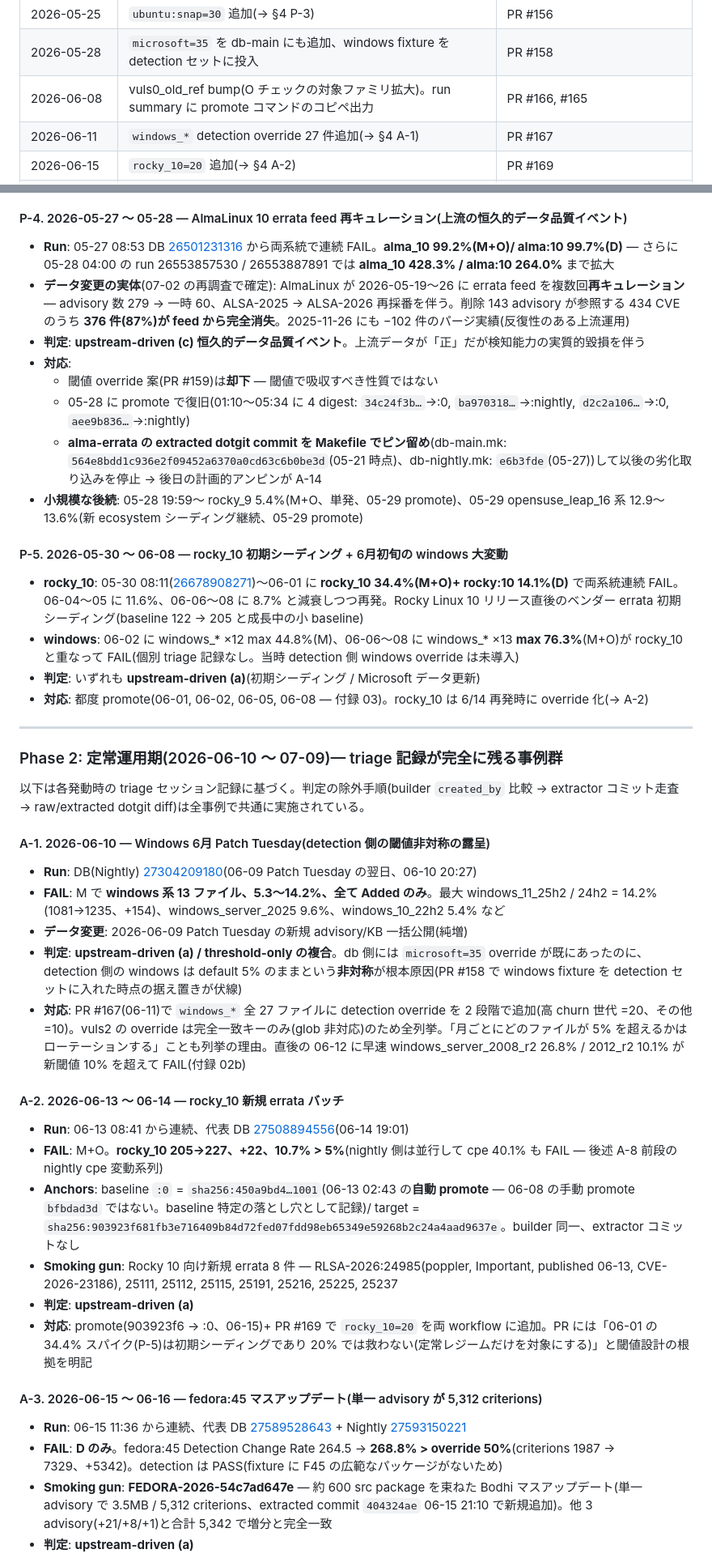
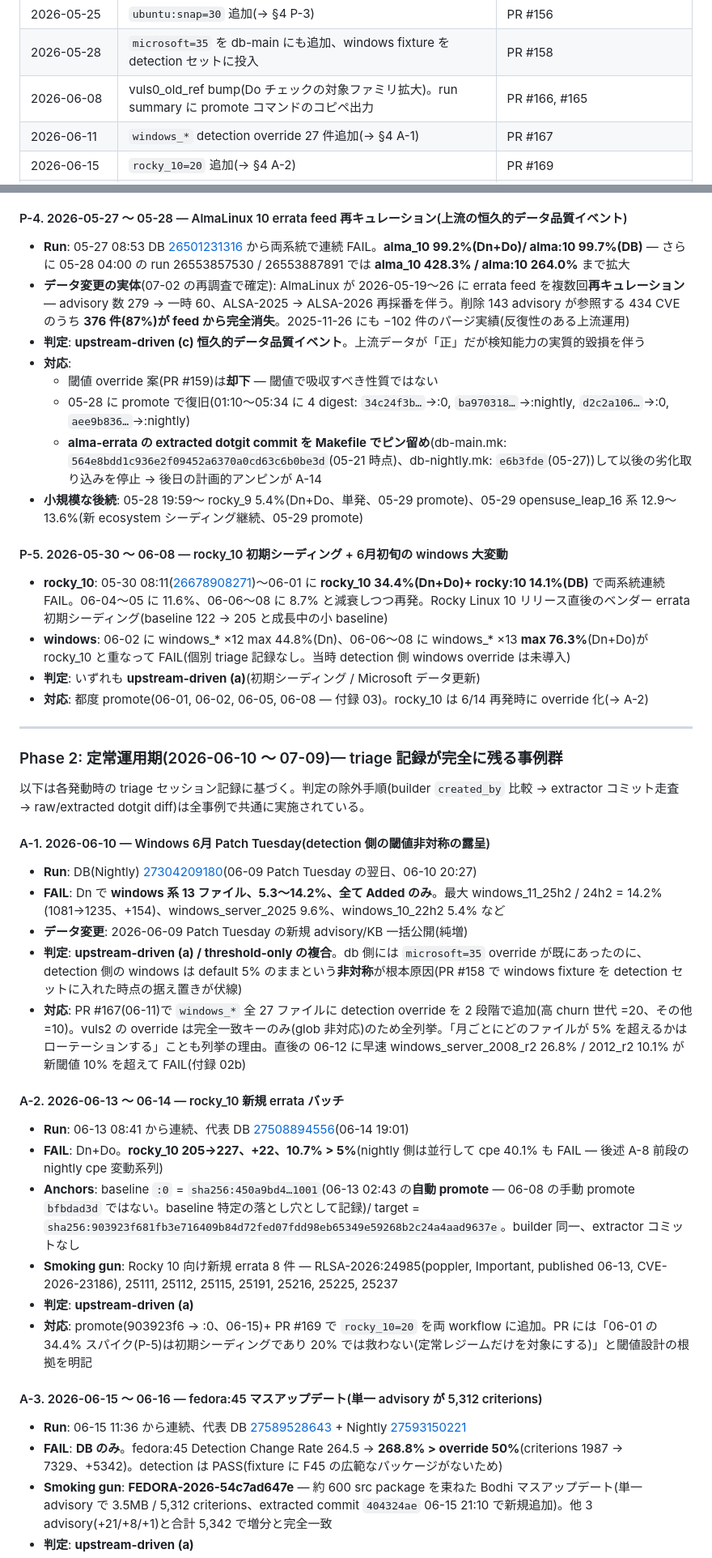
Before and after one commit to vulsio/css2026-diff-guard, a Markdown page: data/diff-guard-incidents.md, 2 parts joined by grey strips. Shown at 81% size. Rendered like a GitHub page.

```diff
--- a/data/diff-guard-incidents.md
+++ b/data/diff-guard-incidents.md
@@ -76,7 +76,7 @@ Detection (default 5%):  debian_13=20, ubuntu_2604=50, rocky_10=20,
 | 2026-05-21/22 | 失敗履歴の統計 triage から override 初期値シード | PR #152(nightly), #153(main) |
 | 2026-05-25 | `ubuntu:snap=30` 追加(→ §4 P-3) | PR #156 |
 | 2026-05-28 | `microsoft=35` を db-main にも追加、windows fixture を detection セットに投入 | PR #158 |
-| 2026-06-08 | vuls0_old_ref bump(O チェックの対象ファミリ拡大)。run summary に promote コマンドのコピペ出力 | PR #166, #165 |
+| 2026-06-08 | vuls0_old_ref bump(Do チェックの対象ファミリ拡大)。run summary に promote コマンドのコピペ出力 | PR #166, #165 |
 | 2026-06-11 | `windows_*` detection override 27 件追加(→ §4 A-1) | PR #167 |
 | 2026-06-15 | `rocky_10=20` 追加(→ §4 A-2) | PR #169 |
 | 2026-06-18 | 「vuls-data-db への `gh workflow run` を AI からは実行しない」絶対ルール成文化(§4 A-5 の直後) | CLAUDE.md |
@@ -157,19 +157,19 @@ FAIL 中は promote が止まり baseline が動かないため、**同じ差分
 
 #### P-4. 2026-05-27 〜 05-28 — AlmaLinux 10 errata feed 再キュレーション(上流の恒久的データ品質イベント)
 
-- **Run**: 05-27 08:53 DB [26501231316](https://github.com/vulsio/vuls-data-db/actions/runs/26501231316) から両系統で連続 FAIL。**alma_10 99.2%(M+O)/ alma:10 99.7%(D)** — さらに 05-28 04:00 の run 26553857530 / 26553887891 では **alma_10 428.3% / alma:10 264.0%** まで拡大
+- **Run**: 05-27 08:53 DB [26501231316](https://github.com/vulsio/vuls-data-db/actions/runs/26501231316) から両系統で連続 FAIL。**alma_10 99.2%(Dn+Do)/ alma:10 99.7%(DB)** — さらに 05-28 04:00 の run 26553857530 / 26553887891 では **alma_10 428.3% / alma:10 264.0%** まで拡大
 - **データ変更の実体**(07-02 の再調査で確定): AlmaLinux が 2026-05-19〜26 に errata feed を複数回**再キュレーション** — advisory 数 279 → 一時 60、ALSA-2025 → ALSA-2026 再採番を伴う。削除 143 advisory が参照する 434 CVE のうち **376 件(87%)が feed から完全消失**。2025-11-26 にも −102 件のパージ実績(反復性のある上流運用)
 - **判定**: **upstream-driven (c) 恒久的データ品質イベント**。上流データが「正」だが検知能力の実質的毀損を伴う
 - **対応**:
   - 閾値 override 案(PR #159)は**却下** — 閾値で吸収すべき性質ではない
   - 05-28 に promote で復旧(01:10〜05:34 に 4 digest: `34c24f3b…`→:0, `ba970318…`→:nightly, `d2c2a106…`→:0, `aee9b836…`→:nightly)
   - **alma-errata の extracted dotgit commit を Makefile でピン留め**(db-main.mk: `564e8bdd1c936e2f09452a6370a0cd63c6b0be3d`(05-21 時点)、db-nightly.mk: `e6b3fde`(05-27))して以後の劣化取り込みを停止 → 後日の計画的アンピンが A-14
-- **小規模な後続**: 05-28 19:59〜 rocky_9 5.4%(M+O、単発、05-29 promote)、05-29 opensuse_leap_16 系 12.9〜13.6%(新 ecosystem シーディング継続、05-29 promote)
+- **小規模な後続**: 05-28 19:59〜 rocky_9 5.4%(Dn+Do、単発、05-29 promote)、05-29 opensuse_leap_16 系 12.9〜13.6%(新 ecosystem シーディング継続、05-29 promote)
 
 #### P-5. 2026-05-30 〜 06-08 — rocky_10 初期シーディング + 6月初旬の windows 大変動
 
-- **rocky_10**: 05-30 08:11([26678908271](https://github.com/vulsio/vuls-data-db/actions/runs/26678908271))〜06-01 に **rocky_10 34.4%(M+O)+ rocky:10 14.1%(D)** で両系統連続 FAIL。06-04〜05 に 11.6%、06-06〜08 に 8.7% と減衰しつつ再発。Rocky Linux 10 リリース直後のベンダー errata 初期シーディング(baseline 122 → 205 と成長中の小 baseline)
-- **windows**: 06-02 に windows_* ×12 max 44.8%(M)、06-06〜08 に windows_* ×13 **max 76.3%**(M+O)が rocky_10 と重なって FAIL(個別 triage 記録なし。当時 detection 側 windows override は未導入)
+- **rocky_10**: 05-30 08:11([26678908271](https://github.com/vulsio/vuls-data-db/actions/runs/26678908271))〜06-01 に **rocky_10 34.4%(Dn+Do)+ rocky:10 14.1%(DB)** で両系統連続 FAIL。06-04〜05 に 11.6%、06-06〜08 に 8.7% と減衰しつつ再発。Rocky Linux 10 リリース直後のベンダー errata 初期シーディング(baseline 122 → 205 と成長中の小 baseline)
+- **windows**: 06-02 に windows_* ×12 max 44.8%(Dn)、06-06〜08 に windows_* ×13 **max 76.3%**(Dn+Do)が rocky_10 と重なって FAIL(個別 triage 記録なし。当時 detection 側 windows override は未導入)
 - **判定**: いずれも **upstream-driven (a)**(初期シーディング / Microsoft データ更新)
 - **対応**: 都度 promote(06-01, 06-02, 06-05, 06-08 — 付録 03)。rocky_10 は 6/14 再発時に override 化(→ A-2)
 
@@ -182,7 +182,7 @@ FAIL 中は promote が止まり baseline が動かないため、**同じ差分
 #### A-1. 2026-06-10 — Windows 6月 Patch Tuesday(detection 側の閾値非対称の露呈)
 
 - **Run**: DB(Nightly) [27304209180](https://github.com/vulsio/vuls-data-db/actions/runs/27304209180)(06-09 Patch Tuesday の翌日、06-10 20:27)
-- **FAIL**: M で **windows 系 13 ファイル、5.3〜14.2%、全て Added のみ**。最大 windows_11_25h2 / 24h2 = 14.2%(1081→1235、+154)、windows_server_2025 9.6%、windows_10_22h2 5.4% など
+- **FAIL**: Dn で **windows 系 13 ファイル、5.3〜14.2%、全て Added のみ**。最大 windows_11_25h2 / 24h2 = 14.2%(1081→1235、+154)、windows_server_2025 9.6%、windows_10_22h2 5.4% など
 - **データ変更**: 2026-06-09 Patch Tuesday の新規 advisory/KB 一括公開(純増)
 - **判定**: **upstream-driven (a) / threshold-only の複合**。db 側には `microsoft=35` override が既にあったのに、detection 側の windows は default 5% のままという**非対称**が根本原因(PR #158 で windows fixture を detection セットに入れた時点の据え置きが伏線)
 - **対応**: PR #167(06-11)で `windows_*` 全 27 ファイルに detection override を 2 段階で追加(高 churn 世代 =20、その他 =10)。vuls2 の override は完全一致キーのみ(glob 非対応)のため全列挙。「月ごとにどのファイルが 5% を超えるかはローテーションする」ことも列挙の理由。直後の 06-12 に早速 windows_server_2008_r2 26.8% / 2012_r2 10.1% が新閾値 10% を超えて FAIL(付録 02b)
@@ -190,7 +190,7 @@ FAIL 中は promote が止まり baseline が動かないため、**同じ差分
 #### A-2. 2026-06-13 〜 06-14 — rocky_10 新規 errata バッチ
 
 - **Run**: 06-13 08:41 から連続、代表 DB [27508894556](https://github.com/vulsio/vuls-data-db/actions/runs/27508894556)(06-14 19:01)
-- **FAIL**: M+O。**rocky_10 205→227、+22、10.7% > 5%**(nightly 側は並行して cpe 40.1% も FAIL — 後述 A-8 前段の nightly cpe 変動系列)
+- **FAIL**: Dn+Do。**rocky_10 205→227、+22、10.7% > 5%**(nightly 側は並行して cpe 40.1% も FAIL — 後述 A-8 前段の nightly cpe 変動系列)
 - **Anchors**: baseline `:0` = `sha256:450a9bd4…1001`(06-13 02:43 の**自動 promote** — 06-08 の手動 promote `bfbdad3d` ではない。baseline 特定の落とし穴として記録)/ target = `sha256:903923f681fb3e716409b84d72fed07fdd98eb65349e59268b2c24a4aad9637e`。builder 同一、extractor コミットなし
 - **Smoking gun**: Rocky 10 向け新規 errata 8 件 — RLSA-2026:24985(poppler, Important, published 06-13, CVE-2026-23186), 25111, 25112, 25115, 25191, 25216, 25225, 25237
 - **判定**: **upstream-driven (a)**
@@ -199,7 +199,7 @@ FAIL 中は promote が止まり baseline が動かないため、**同じ差分
 #### A-3. 2026-06-15 〜 06-16 — fedora:45 マスアップデート(単一 advisory が 5,312 criterions)
 
 - **Run**: 06-15 11:36 から連続、代表 DB [27589528643](https://github.com/vulsio/vuls-data-db/actions/runs/27589528643) + Nightly [27593150221](https://github.com/vulsio/vuls-data-db/actions/runs/27593150221)
-- **FAIL**: **D のみ**。fedora:45 Detection Change Rate 264.5 → **268.8% > override 50%**(criterions 1987 → 7329、+5342)。detection は PASS(fixture に F45 の広範なパッケージがないため)
+- **FAIL**: **DB のみ**。fedora:45 Detection Change Rate 264.5 → **268.8% > override 50%**(criterions 1987 → 7329、+5342)。detection は PASS(fixture に F45 の広範なパッケージがないため)
 - **Smoking gun**: **FEDORA-2026-54c7ad647e** — 約 600 src package を束ねた Bodhi マスアップデート(単一 advisory で 3.5MB / 5,312 criterions、extracted commit `404324ae` 06-15 21:10 で新規追加)。他 3 advisory(+21/+8/+1)と合計 5,342 で増分と完全一致
 - **判定**: **upstream-driven (a)**
 - **対応**: promote — main `sha256:95a6038a388ea769a635098524615a645963c32443fe446e383165667fc4f6ee`(:0)、nightly `sha256:0133aa170bb2e21af28de1bed657047df96e0e35b322f89879873ef0cd8a5291`(:nightly)。06-16 07:28–29 実施
```
Also changed, not shown: other parts of data/diff-guard-incidents.md (+56 -56 lines).
